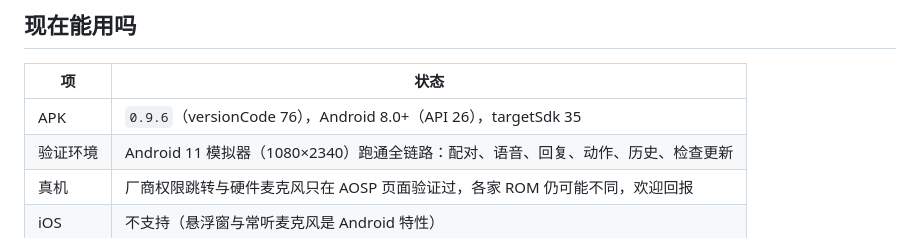
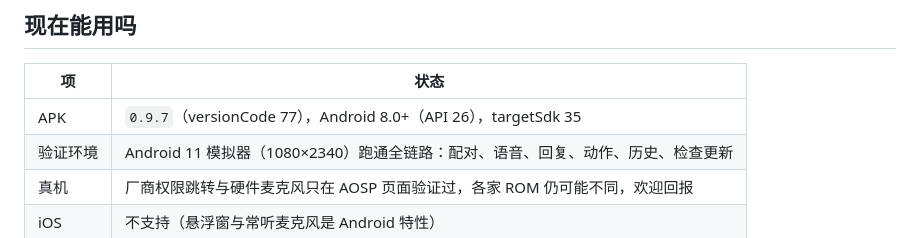
Before and after one commit to regrevia/dsh-pet-voice, a Markdown page: README.md, the part around the change. Drawn GitHub-style.

```diff
--- a/README.md
+++ b/README.md
@@ -12,7 +12,7 @@
 
 | 项 | 状态 |
 | --- | --- |
-| APK | `0.9.6`（versionCode 76），Android 8.0+（API 26），targetSdk 35 |
+| APK | `0.9.7`（versionCode 77），Android 8.0+（API 26），targetSdk 35 |
 | 验证环境 | Android 11 模拟器（1080×2340）跑通全链路：配对、语音、回复、动作、历史、检查更新 |
 | 真机 | 厂商权限跳转与硬件麦克风只在 AOSP 页面验证过，各家 ROM 仍可能不同，欢迎回报 |
 | iOS | 不支持（悬浮窗与常听麦克风是 Android 特性） |
```
Also changed, not shown: docs/real-device-install.md (+7 -7 lines), docs/verification.md (+11 -6 lines).
